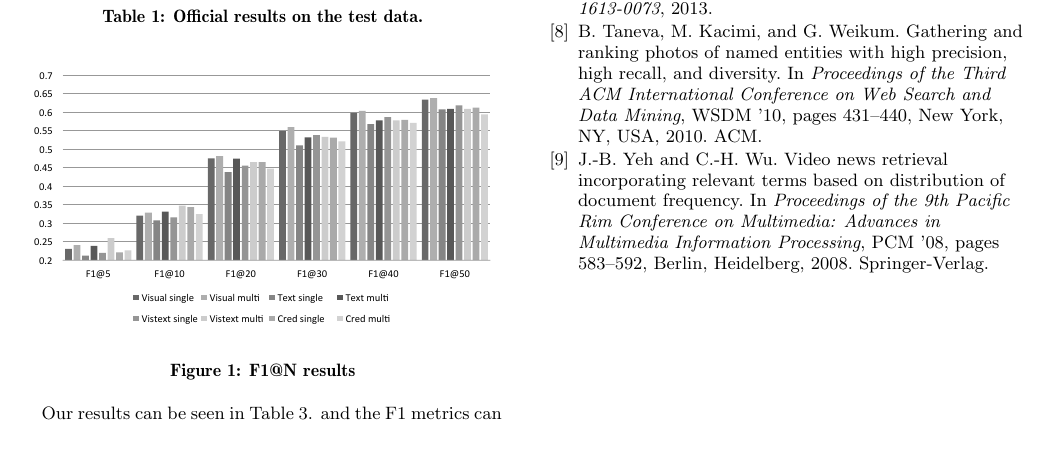
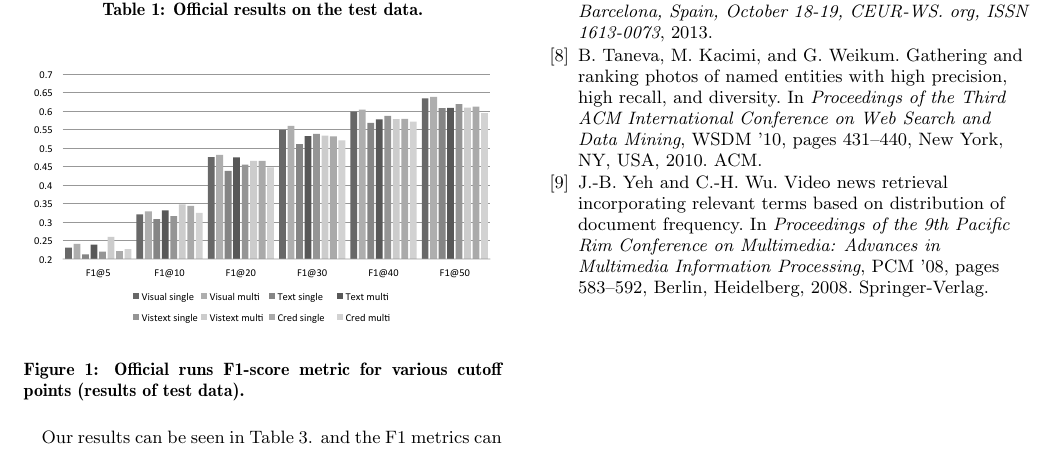
Before and after one commit to DCLab-MediaLab/workingnotes15, a LaTeX paper (diverse2015.tex): part of page 2 of 2, cut so that both start at the same text. Compiled offline with pdfLaTeX.

Commit message:
result figure1 caption

```diff
--- a/diverse2015.tex
+++ b/diverse2015.tex
@@ -119,7 +119,7 @@ Using the original result we filtered the images by users who had $faceProportio
 
 \begin{figure}[h]
 \includegraphics[width=1.0\linewidth]{f1}
-\caption{F1@N results}
+\caption{Official runs F1-score metric for various cutoff points (results of test data).}
 \label{fig:f1}
 \end{figure}
 
```
Also changed, not shown: working note 1st.pdf.
